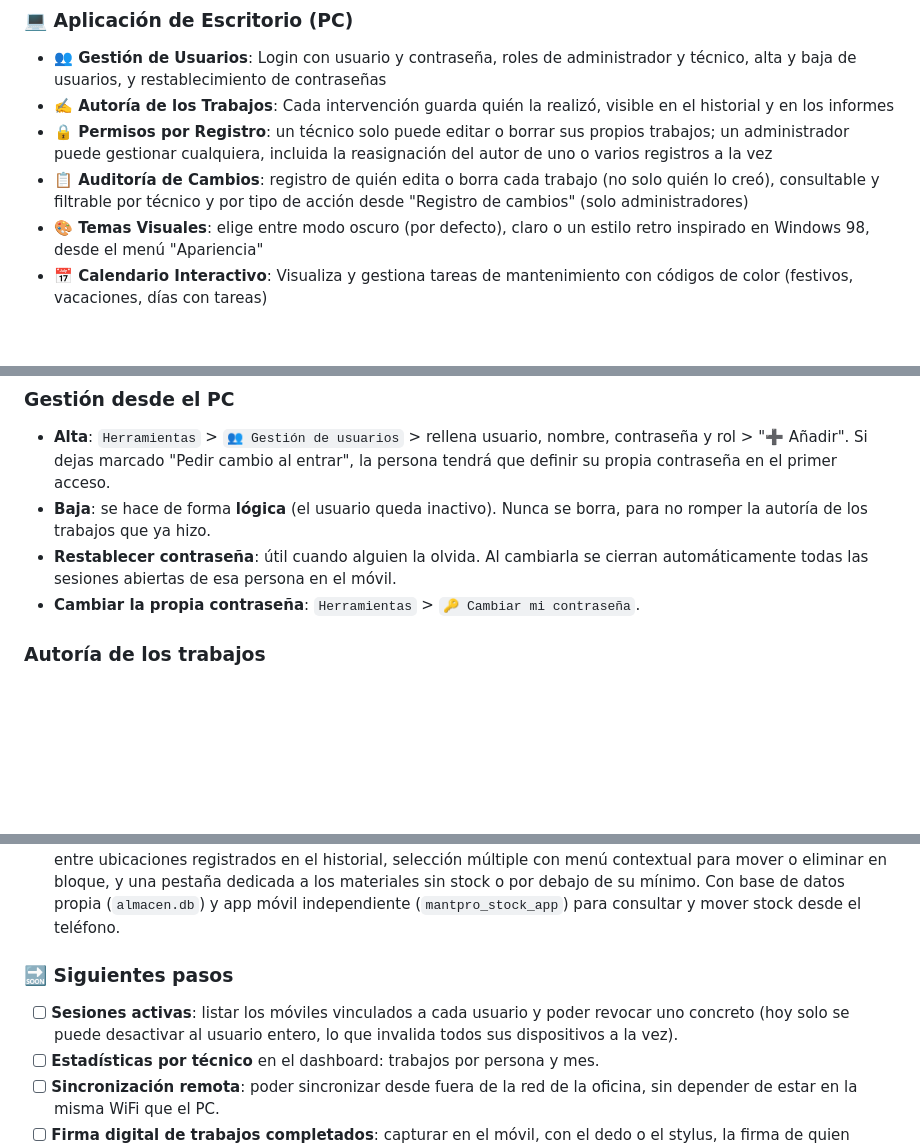
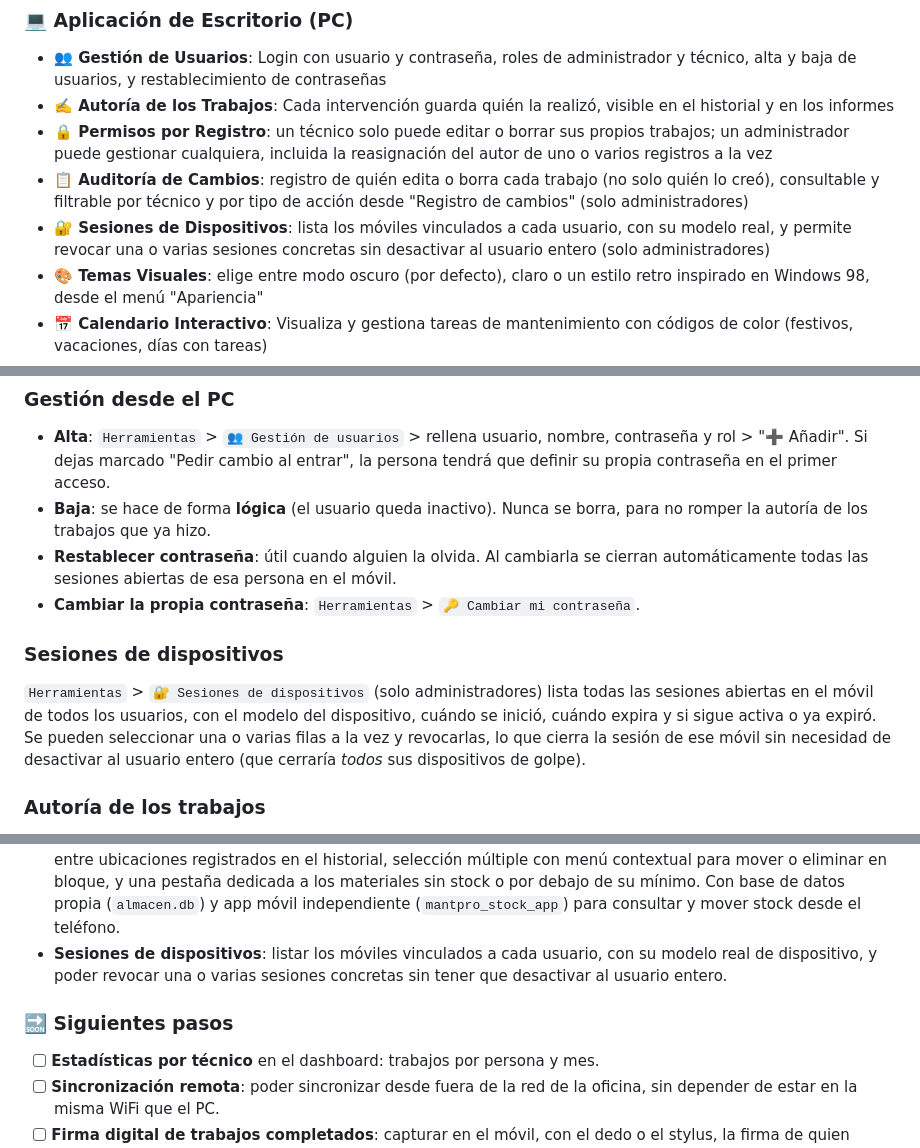
Before and after one commit to AnabasaSoft/MantPro, a Markdown page: README.md, 3 parts joined by grey strips. Rendered like a GitHub page; blank space fills up the shorter version.

Commit message:
Actualizado Readme.md

```diff
--- a/README.md
+++ b/README.md
@@ -59,6 +59,7 @@ Puedes descargar las versiones precompiladas desde [GitHub Releases](https://git
 - **✍️ Autoría de los Trabajos**: Cada intervención guarda quién la realizó, visible en el historial y en los informes
 - **🔒 Permisos por Registro**: un técnico solo puede editar o borrar sus propios trabajos; un administrador puede gestionar cualquiera, incluida la reasignación del autor de uno o varios registros a la vez
 - **📋 Auditoría de Cambios**: registro de quién edita o borra cada trabajo (no solo quién lo creó), consultable y filtrable por técnico y por tipo de acción desde "Registro de cambios" (solo administradores)
+- **🔐 Sesiones de Dispositivos**: lista los móviles vinculados a cada usuario, con su modelo real, y permite revocar una o varias sesiones concretas sin desactivar al usuario entero (solo administradores)
 - **🎨 Temas Visuales**: elige entre modo oscuro (por defecto), claro o un estilo retro inspirado en Windows 98, desde el menú "Apariencia"
 - **📅 Calendario Interactivo**: Visualiza y gestiona tareas de mantenimiento con códigos de color (festivos, vacaciones, días con tareas)
 - **📝 Historial Completo**: Registro histórico de todas las intervenciones realizadas, con fotos antes/después
@@ -352,6 +353,15 @@ quitarle el rol o desactivarlo al último que queda.
 - **Restablecer contraseña**: útil cuando alguien la olvida. Al cambiarla se
   cierran automáticamente todas las sesiones abiertas de esa persona en el móvil.
 - **Cambiar la propia contraseña**: `Herramientas` > `🔑 Cambiar mi contraseña`.
+
+### Sesiones de dispositivos
+
+`Herramientas` > `🔐 Sesiones de dispositivos` (solo administradores) lista
+todas las sesiones abiertas en el móvil de todos los usuarios, con el modelo
+del dispositivo, cuándo se inició, cuándo expira y si sigue activa o ya
+expiró. Se pueden seleccionar una o varias filas a la vez y revocarlas, lo que
+cierra la sesión de ese móvil sin necesidad de desactivar al usuario entero
+(que cerraría *todos* sus dispositivos de golpe).
 
 ### Autoría de los trabajos
 
@@ -663,12 +673,12 @@ Estado actual y siguientes pasos previstos.
   materiales sin stock o por debajo de su mínimo. Con base de datos propia
   (`almacen.db`) y app móvil independiente (`mantpro_stock_app`) para
   consultar y mover stock desde el teléfono.
+- **Sesiones de dispositivos**: listar los móviles vinculados a cada usuario,
+  con su modelo real de dispositivo, y poder revocar una o varias sesiones
+  concretas sin tener que desactivar al usuario entero.
 
 ### 🔜 Siguientes pasos
 
-- [ ] **Sesiones activas**: listar los móviles vinculados a cada usuario y poder
-      revocar uno concreto (hoy solo se puede desactivar al usuario entero,
-      lo que invalida todos sus dispositivos a la vez).
 - [ ] **Estadísticas por técnico** en el dashboard: trabajos por persona y mes.
 - [ ] **Sincronización remota**: poder sincronizar desde fuera de la red de la
       oficina, sin depender de estar en la misma WiFi que el PC.
```
